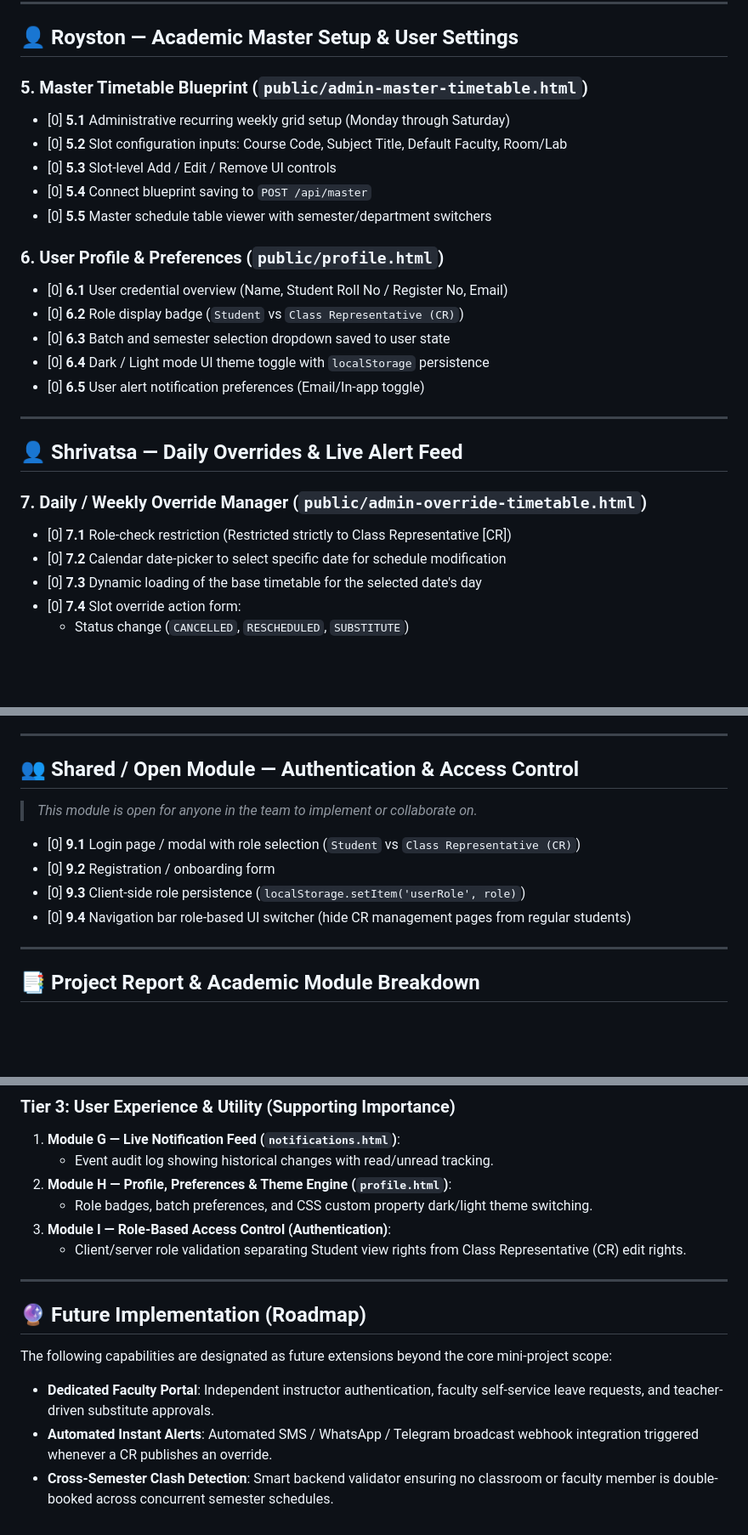
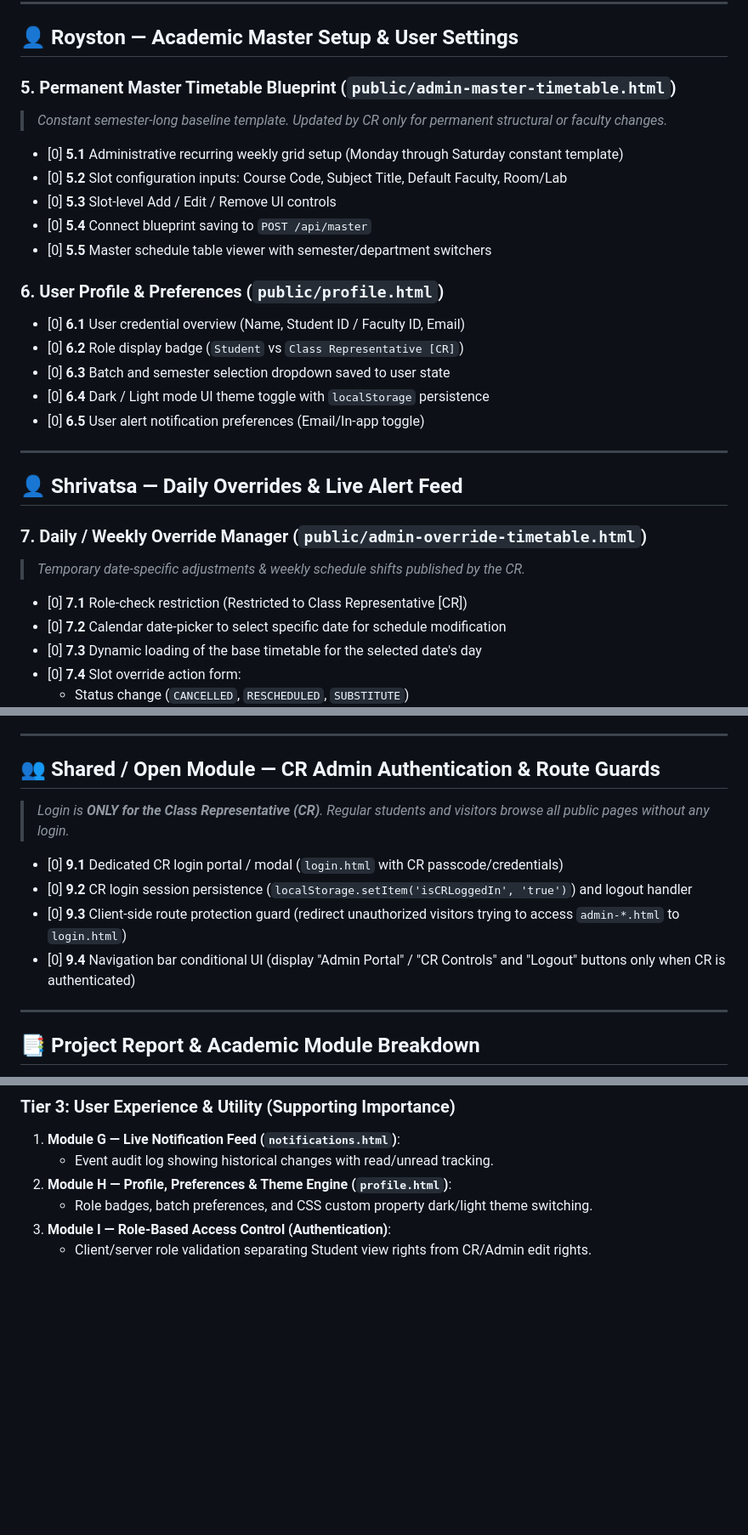
Before and after one commit to Shrivatsavbhat/timetable, a Markdown page: TASKS.md, 3 parts joined by grey strips. Shown at 85% size. Drawn GitHub-style; blank space fills up the shorter version.

```diff
--- a/TASKS.md
+++ b/TASKS.md
@@ -61,16 +69,17 @@
 
 ## 👤 Royston — Academic Master Setup & User Settings
 
-### 5. Master Timetable Blueprint (`public/admin-master-timetable.html`)
-- [0] **5.1** Administrative recurring weekly grid setup (Monday through Saturday)
+### 5. Permanent Master Timetable Blueprint (`public/admin-master-timetable.html`)
+> *Constant semester-long baseline template. Updated by CR only for permanent structural or faculty changes.*
+- [0] **5.1** Administrative recurring weekly grid setup (Monday through Saturday constant template)
 - [0] **5.2** Slot configuration inputs: Course Code, Subject Title, Default Faculty, Room/Lab
 - [0] **5.3** Slot-level Add / Edit / Remove UI controls
 - [0] **5.4** Connect blueprint saving to `POST /api/master`
 - [0] **5.5** Master schedule table viewer with semester/department switchers
 
 ### 6. User Profile & Preferences (`public/profile.html`)
-- [0] **6.1** User credential overview (Name, Student Roll No / Register No, Email)
-- [0] **6.2** Role display badge (`Student` vs `Class Representative (CR)`)
+- [0] **6.1** User credential overview (Name, Student ID / Faculty ID, Email)
+- [0] **6.2** Role display badge (`Student` vs `Class Representative [CR]`)
 - [0] **6.3** Batch and semester selection dropdown saved to user state
 - [0] **6.4** Dark / Light mode UI theme toggle with `localStorage` persistence
 - [0] **6.5** User alert notification preferences (Email/In-app toggle)
@@ -80,7 +89,8 @@
 ## 👤 Shrivatsa — Daily Overrides & Live Alert Feed
 
 ### 7. Daily / Weekly Override Manager (`public/admin-override-timetable.html`)
-- [0] **7.1** Role-check restriction (Restricted strictly to Class Representative [CR])
+> *Temporary date-specific adjustments & weekly schedule shifts published by the CR.*
+- [0] **7.1** Role-check restriction (Restricted to Class Representative [CR])
 - [0] **7.2** Calendar date-picker to select specific date for schedule modification
 - [0] **7.3** Dynamic loading of the base timetable for the selected date's day
 - [0] **7.4** Slot override action form:
@@ -99,14 +109,14 @@
 
 ---
 
-## 👥 Shared / Open Module — Authentication & Access Control
+## 👥 Shared / Open Module — CR Admin Authentication & Route Guards
 
-> *This module is open for anyone in the team to implement or collaborate on.*
+> *Login is **ONLY for the Class Representative (CR)**. Regular students and visitors browse all public pages without any login.*
 
-- [0] **9.1** Login page / modal with role selection (`Student` vs `Class Representative (CR)`)
-- [0] **9.2** Registration / onboarding form
-- [0] **9.3** Client-side role persistence (`localStorage.setItem('userRole', role)`)
-- [0] **9.4** Navigation bar role-based UI switcher (hide CR management pages from regular students)
+- [0] **9.1** Dedicated CR login portal / modal (`login.html` with CR passcode/credentials)
+- [0] **9.2** CR login session persistence (`localStorage.setItem('isCRLoggedIn', 'true')`) and logout handler
+- [0] **9.3** Client-side route protection guard (redirect unauthorized visitors trying to access `admin-*.html` to `login.html`)
+- [0] **9.4** Navigation bar conditional UI (display "Admin Portal" / "CR Controls" and "Logout" buttons only when CR is authenticated)
 
 ---
 
@@ -137,13 +147,4 @@ These modules form the central innovation of the project and demonstrate advance
 2. **Module H — Profile, Preferences & Theme Engine (`profile.html`)**:
    - Role badges, batch preferences, and CSS custom property dark/light theme switching.
 3. **Module I — Role-Based Access Control (Authentication)**:
-   - Client/server role validation separating Student view rights from Class Representative (CR) edit rights.
-
----
-
-## 🔮 Future Implementation (Roadmap)
-
-The following capabilities are designated as future extensions beyond the core mini-project scope:
-- **Dedicated Faculty Portal**: Independent instructor authentication, faculty self-service leave requests, and teacher-driven substitute approvals.
-- **Automated Instant Alerts**: Automated SMS / WhatsApp / Telegram broadcast webhook integration triggered whenever a CR publishes an override.
-- **Cross-Semester Clash Detection**: Smart backend validator ensuring no classroom or faculty member is double-booked across concurrent semester schedules.
+   - Client/server role validation separating Student view rights from CR/Admin edit rights.
```
Also changed, not shown: other parts of TASKS.md (+9 -1 lines), README.md (+21 -15 lines).
